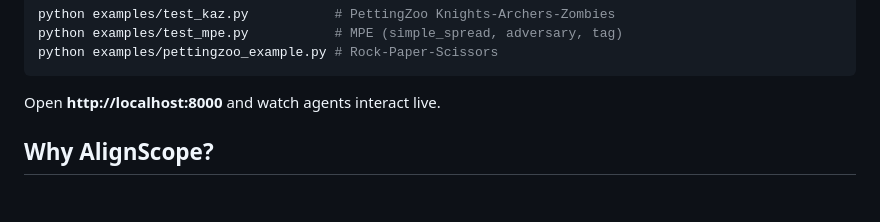
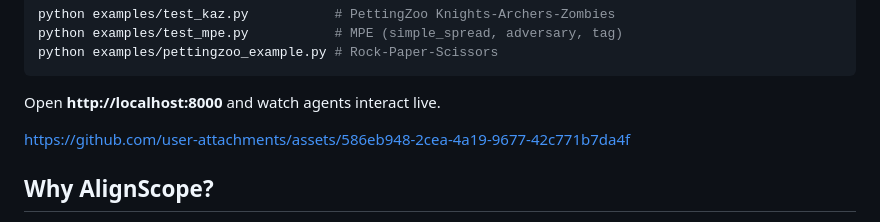
Before and after one commit to raghavarajunithisha-lab/AlignScopeV1, a Markdown page: README.md, the part around the change. Drawn GitHub-style; blank space fills up the shorter version.

```diff
--- a/README.md
+++ b/README.md
@@ -18,6 +18,7 @@ python examples/pettingzoo_example.py # Rock-Paper-Scissors
 
 Open **http://localhost:8000** and watch agents interact live.
 
+https://github.com/user-attachments/assets/586eb948-2cea-4a19-9677-42c771b7da4f
 
 ## Why AlignScope?
 
```
